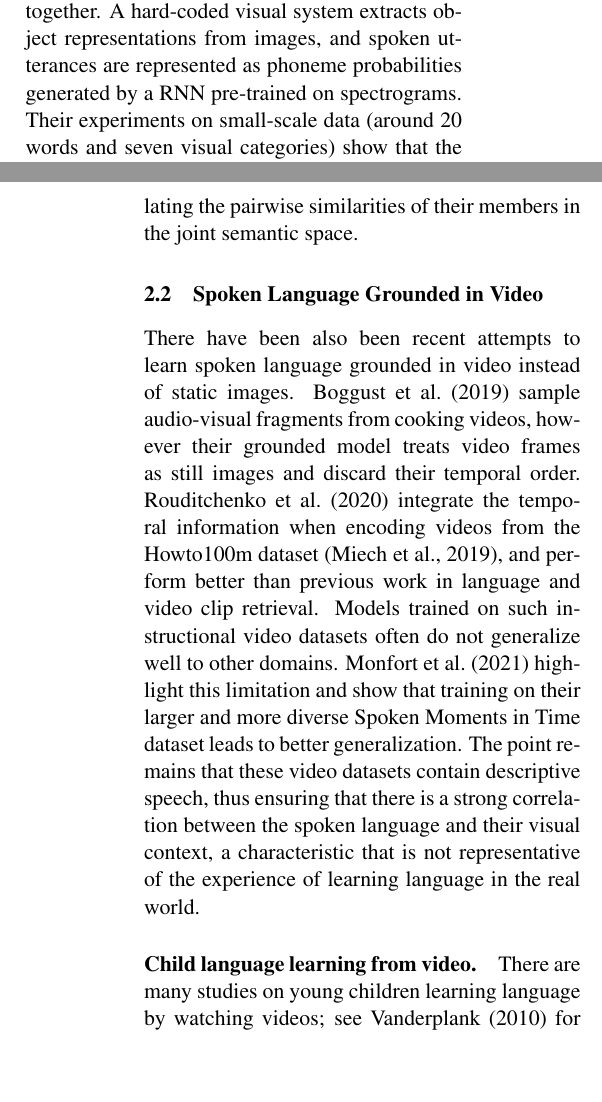
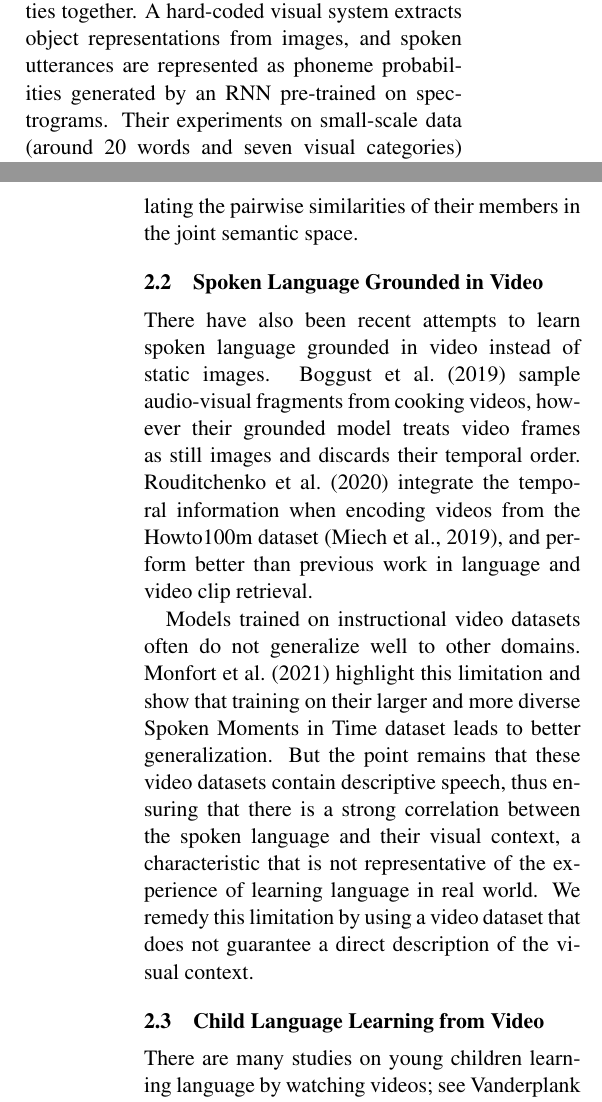
Before and after one commit to gchrupala/peppa-paper, a LaTeX paper (main.tex, which reads related.tex): two parts of the columns of pages 2 and 3 of 13, joined at a grey line, cut so that both start at the same text, the shorter picture padded with empty space. Compiled offline with pdfLaTeX.

Commit message:
editing related work

```diff
--- a/related.tex
+++ b/related.tex
@@ -10,7 +10,7 @@ such interactions paired with different views of the visible objects
 to identify linguistic units (i.e.\ words) and visual categories, and
 to map these two modalities together. A hard-coded visual system
 extracts object representations from images, and spoken utterances are
-represented as phoneme probabilities generated by a RNN pre-trained on
+represented as phoneme probabilities generated by an RNN pre-trained on
 spectrograms.  Their experiments on small-scale data (around 20 words
 and seven visual categories) show that the model can segment words and
 map them to visual categories.
@@ -55,10 +55,10 @@ similarities of their members in the joint semantic space.
 
 \subsection{Spoken Language Grounded in Video}
 \label{sec:video}
-There have been also been recent attempts to learn spoken language grounded
+There have also been recent attempts to learn spoken language grounded
 in video instead of static images.  \citet{boggust2019grounding}
 sample audio-visual fragments from cooking videos, however their
-grounded model treats video frames as still images and discard their
+grounded model treats video frames as still images and discards their
 temporal order.
 % The loose synchrony between the two modalities, such that objects
 % may be mentioned in the audio at a different point in time than they
@@ -83,17 +83,19 @@ retrieval.
 % setting. Qualitative analysis suggests that the model aligns
 % semantically related audio and visual features to particular
 % dimensions of the embedding space
-Models trained on such instructional video datasets often do not
+
+Models trained on instructional video datasets often do not
 generalize well to other domains. \citet{monfort2021spokenmoments}
 highlight this limitation and show that training on their larger and
 more diverse Spoken Moments in Time dataset leads to better
-generalization.  The point remains that these video datasets contain
+generalization.  But the point remains that these video datasets contain
 descriptive speech, thus ensuring that there is a strong correlation
 between the spoken language and their visual context, a characteristic
 that is not representative of the experience of learning language in
-the real world.
+ real world. We remedy this limitation by using a video dataset that does
+ not guarantee a direct description of the visual context.
 
-\paragraph{Child language learning from video.}
+\subsection{Child Language Learning from Video}
 % \todo[inline]{I'm still cleaning up the section on infant language
 % learning from video.}  In addition to anecdotes and news pieces on
 % how watching cartoons affects chidlren's accent and
@@ -129,3 +131,4 @@ video.
 % \citep[e.g.][]{synnaeve2014learning,harwath2015deep,
 % harwath2016unsupervised,chrupala-etal-2017-representations,alishahi-etal-2017-encoding,harwath2018jointly,Merkx2019,havard2019models,rouditchenko2020avlnet,khorrami_2021,peng2021fastslow}.
 
+\subsection{Integrating Linguistic Co-occurrence via Self-supervision}
```
Also changed, not shown: main.pdf, related.tex (17 more changed lines).
